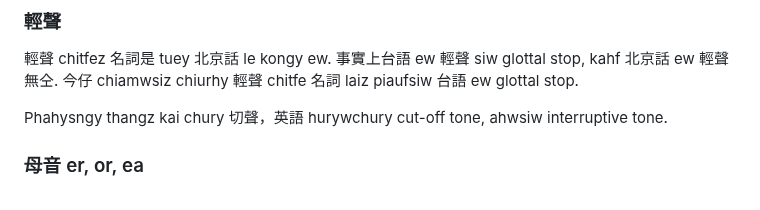
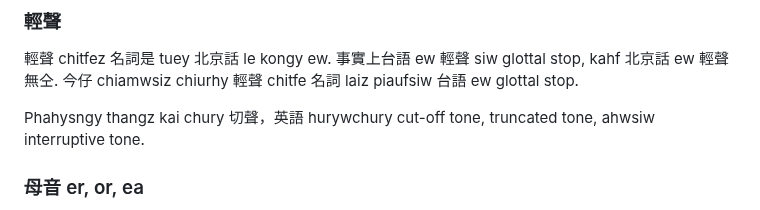
Before and after one commit to taipalogy/susiahethong, a Markdown page: design.md, the part around the change. GitHub-like rendering.

```diff
--- a/design.md
+++ b/design.md
@@ -227,7 +227,7 @@ Kurhf uw chitwkua spell ew 要點 aiy 注意. 譬喻 kong, 生卵雞 siw sia chu
 
 輕聲 chitfez 名詞是 tuey 北京話 le kongy ew. 事實上台語 ew 輕聲 siw glottal stop, kahf 北京話 ew 輕聲無仝. 今仔 chiamwsiz chiurhy 輕聲 chitfe 名詞 laiz piaufsiw 台語 ew glottal stop.
 
-Phahysngy thangz kai chury 切聲，英語 hurywchury cut-off tone, ahwsiw interruptive tone.
+Phahysngy thangz kai chury 切聲，英語 hurywchury cut-off tone, truncated tone, ahwsiw interruptive tone.
 
 ### 母音 er, or, ea
 
```
